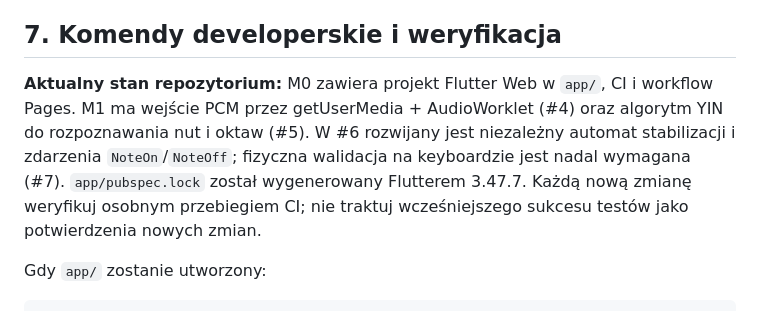
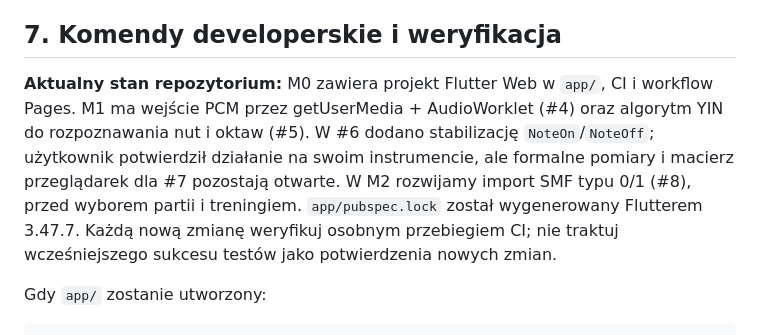
Before and after one commit to PawelWielga/learn-piano, a Markdown page: AGENTS.md, the part around the change. Drawn GitHub-style.

Commit message:
docs(midi): document local import scope, limitations and next steps

```diff
--- a/AGENTS.md
+++ b/AGENTS.md
@@ -99,7 +99,7 @@ Ważne zasady:
 
 ## 7. Komendy developerskie i weryfikacja
 
-**Aktualny stan repozytorium:** M0 zawiera projekt Flutter Web w `app/`, CI i workflow Pages. M1 ma wejście PCM przez getUserMedia + AudioWorklet (#4) oraz algorytm YIN do rozpoznawania nut i oktaw (#5). W #6 rozwijany jest niezależny automat stabilizacji i zdarzenia `NoteOn`/`NoteOff`; fizyczna walidacja na keyboardzie jest nadal wymagana (#7). `app/pubspec.lock` został wygenerowany Flutterem 3.47.7. Każdą nową zmianę weryfikuj osobnym przebiegiem CI; nie traktuj wcześniejszego sukcesu testów jako potwierdzenia nowych zmian.
+**Aktualny stan repozytorium:** M0 zawiera projekt Flutter Web w `app/`, CI i workflow Pages. M1 ma wejście PCM przez getUserMedia + AudioWorklet (#4) oraz algorytm YIN do rozpoznawania nut i oktaw (#5). W #6 dodano stabilizację `NoteOn`/`NoteOff`; użytkownik potwierdził działanie na swoim instrumencie, ale formalne pomiary i macierz przeglądarek dla #7 pozostają otwarte. W M2 rozwijamy import SMF typu 0/1 (#8), przed wyborem partii i treningiem. `app/pubspec.lock` został wygenerowany Flutterem 3.47.7. Każdą nową zmianę weryfikuj osobnym przebiegiem CI; nie traktuj wcześniejszego sukcesu testów jako potwierdzenia nowych zmian.
 
 Gdy `app/` zostanie utworzony:
 
```
